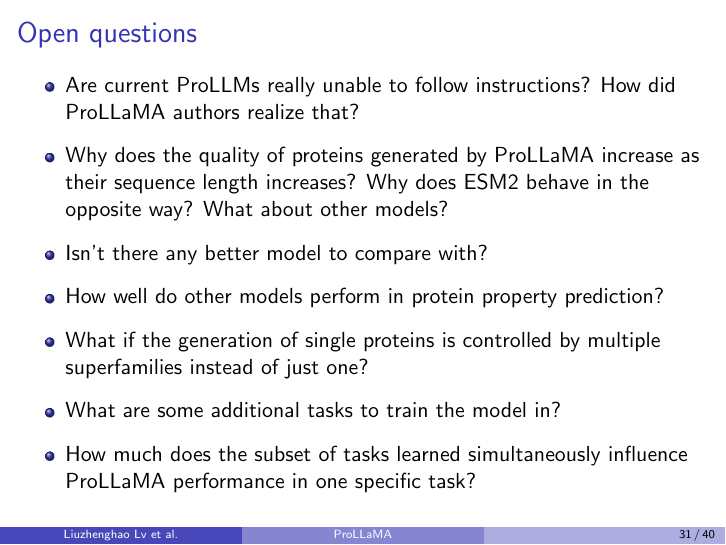
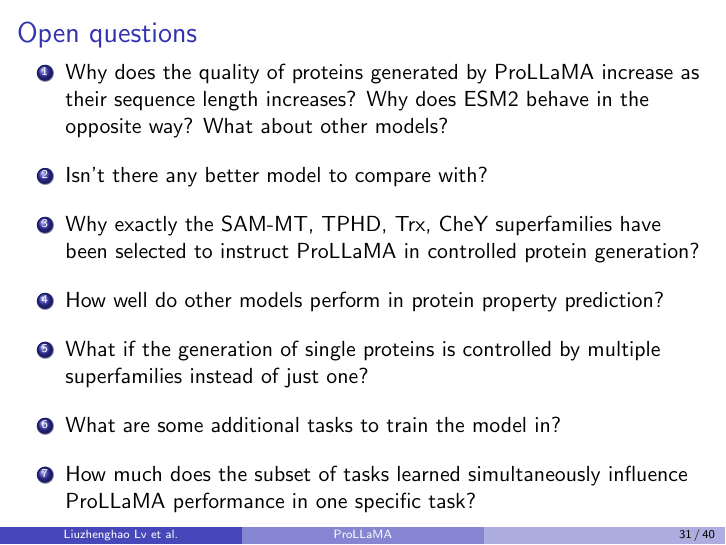
Before and after one commit to GianmarcoMidena/ProLLaMA-presentation, LaTeX slides (main.tex, which reads sections/open_questions.tex): page 31 of 40. Compiled offline with pdfLaTeX.

Commit message:
Update open questions

```diff
--- a/sections/open_questions.tex
+++ b/sections/open_questions.tex
@@ -1,11 +1,12 @@
 \begin{frame}{Open questions}
-	\begin{itemize}\setlength\itemsep{0.75em}
-		\item Are current ProLLMs really unable to follow instructions? How did ProLLaMA authors realize that?
+	\begin{enumerate}\setlength\itemsep{1em}
+		%\item Are current ProLLMs really unable to follow instructions? How did ProLLaMA authors realize that?
 		\item Why does the quality of proteins generated by ProLLaMA increase as their sequence length increases? Why does ESM2 behave in the opposite way? What about other models?
 		\item Isn't there any better model to compare with?
+		\item Why exactly the SAM-MT, TPHD, Trx, CheY superfamilies have been selected to instruct ProLLaMA in controlled protein generation?
 		\item How well do other models perform in protein property prediction?
 		\item What if the generation of single proteins is controlled by multiple superfamilies instead of just one?
 		\item What are some additional tasks to train the model in?
 		\item How much does the subset of tasks learned simultaneously influence ProLLaMA performance in one specific task?
-	\end{itemize}
+	\end{enumerate}
 \end{frame}
```
